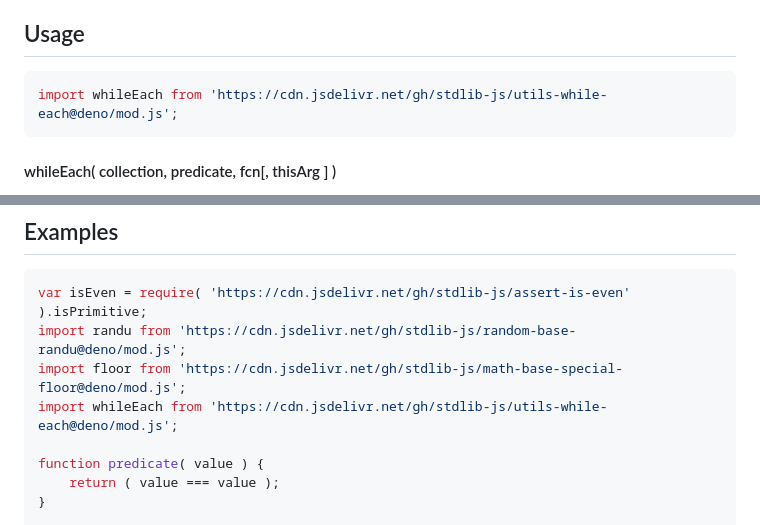
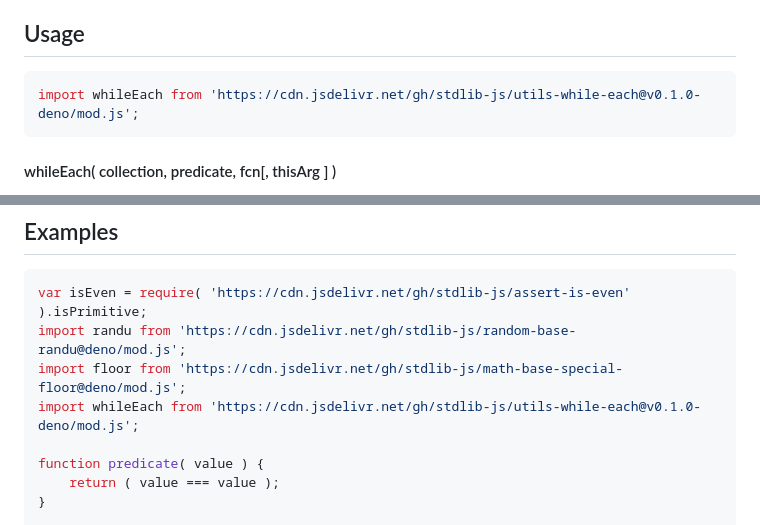
Before and after one commit to stdlib-js/utils-while-each, a Markdown page: README.md, 2 parts joined by grey strips. Drawn GitHub-style.

Commit message:
Update README.md for Deno bundle v0.1.0

````diff
--- a/README.md
+++ b/README.md
@@ -52,7 +52,7 @@ limitations under the License.
 ## Usage
 
 ```javascript
-import whileEach from 'https://cdn.jsdelivr.net/gh/stdlib-js/utils-while-each@deno/mod.js';
+import whileEach from 'https://cdn.jsdelivr.net/gh/stdlib-js/utils-while-each@v0.1.0-deno/mod.js';
 ```
 
 #### whileEach( collection, predicate, fcn\[, thisArg ] )
@@ -209,7 +209,7 @@ var mean = context.sum / context.count;
 var isEven = require( 'https://cdn.jsdelivr.net/gh/stdlib-js/assert-is-even' ).isPrimitive;
 import randu from 'https://cdn.jsdelivr.net/gh/stdlib-js/random-base-randu@deno/mod.js';
 import floor from 'https://cdn.jsdelivr.net/gh/stdlib-js/math-base-special-floor@deno/mod.js';
-import whileEach from 'https://cdn.jsdelivr.net/gh/stdlib-js/utils-while-each@deno/mod.js';
+import whileEach from 'https://cdn.jsdelivr.net/gh/stdlib-js/utils-while-each@v0.1.0-deno/mod.js';
 
 function predicate( value ) {
     return ( value === value );
````
